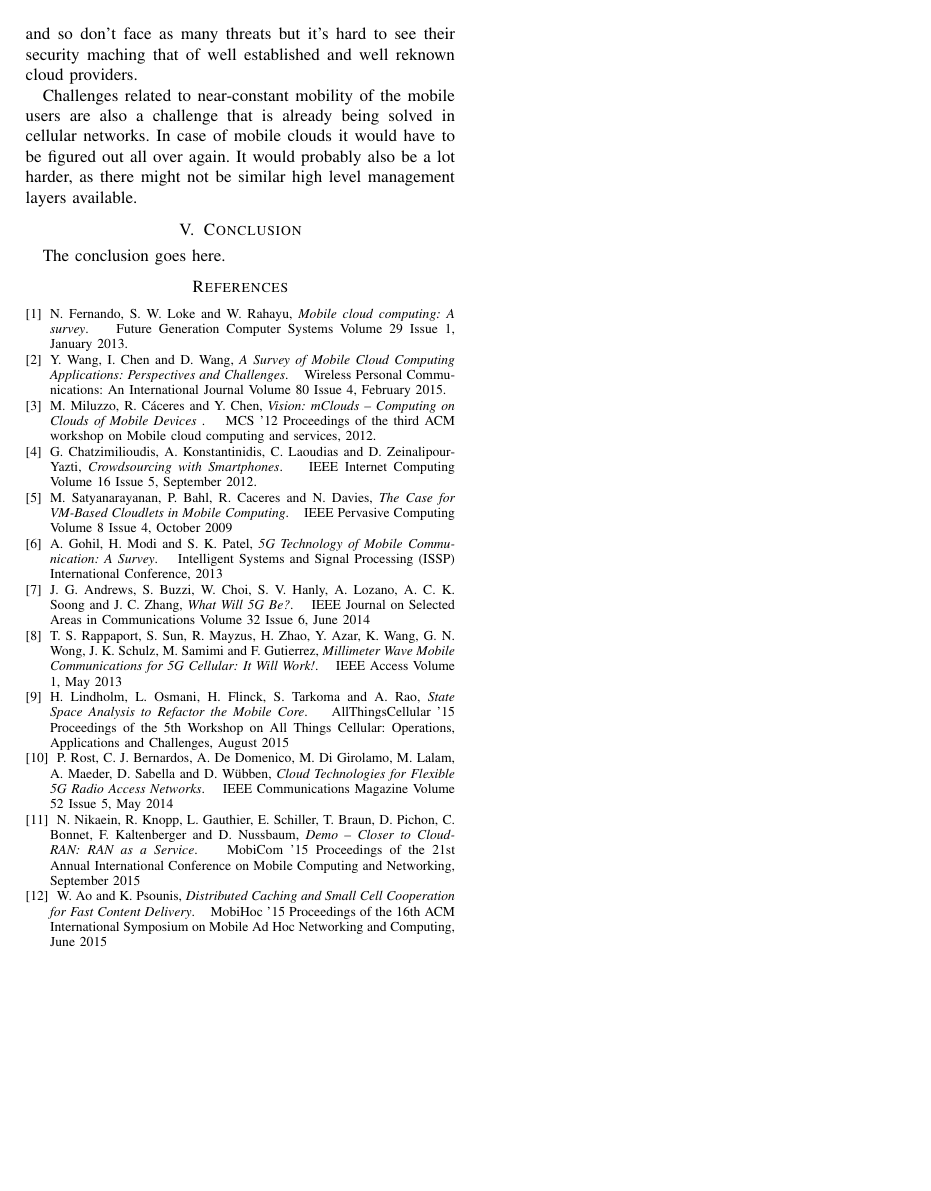
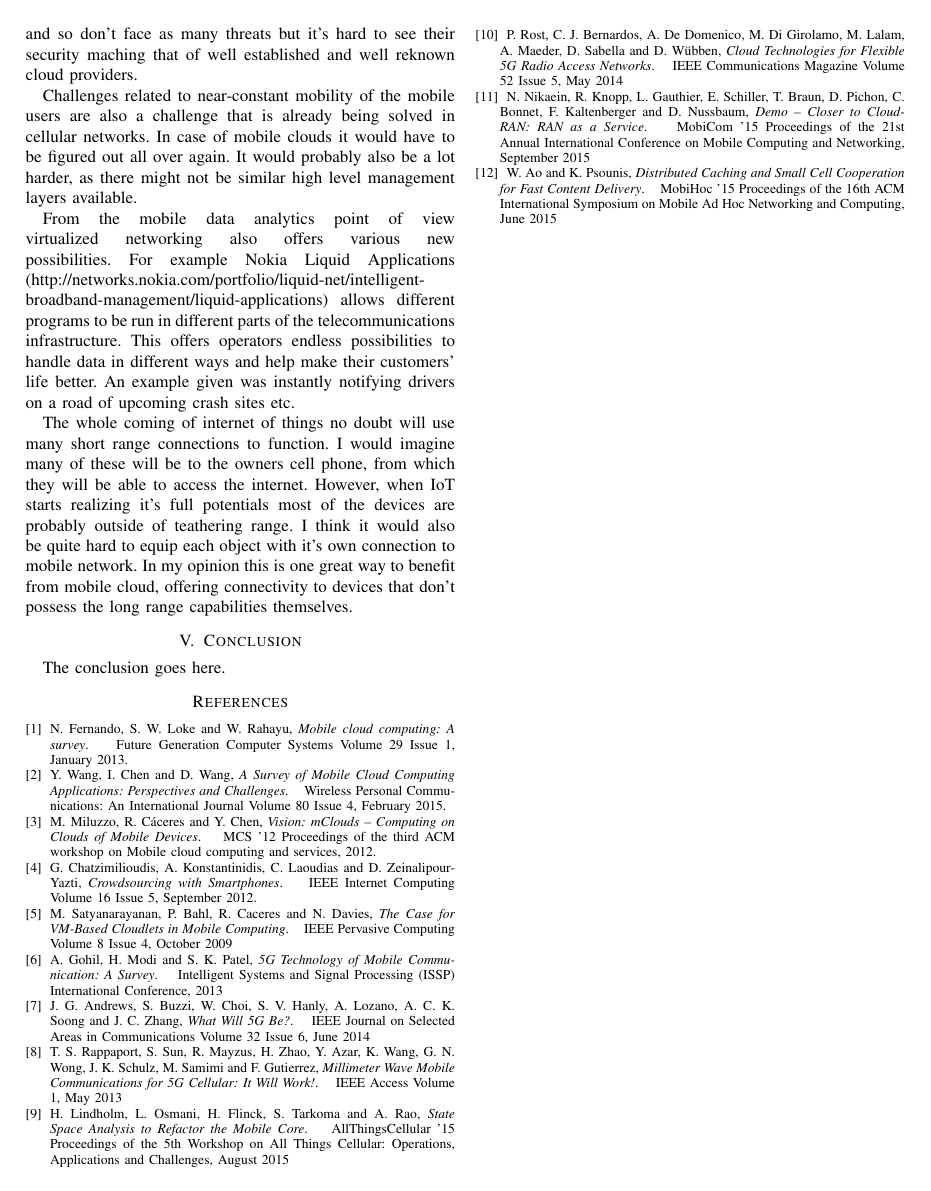
Before and after one commit to nipakoo/Mobile-Data-Analytics, a LaTeX paper (report.tex): page 6 of 6. Compiled offline with LaTeX, dvips and Ghostscript; a missing font is replaced by an installed copy or a similar font; a LaTeX package or settings file that is missing is left out.

Commit message:
few more paragraphs to benefits of 5g

```diff
--- a/report.tex
+++ b/report.tex
@@ -180,6 +180,10 @@ Mobile networks are gaining a lot of flexibility via virtualization thus, it cou
 Security issues, disaster scenario or just every day usage, are probably higher when offloading to peers and cloudlets set up by non-experts. They might not be high profile targets and so don't face as many threats but it's hard to see their security maching that of well established and well reknown cloud providers.
 \par
 Challenges related to near-constant mobility of the mobile users are also a challenge that is already being solved in cellular networks. In case of mobile clouds it would have to be figured out all over again. It would probably also be a lot harder, as there might not be similar high level management layers available.
+\par
+From the mobile data analytics point of view virtualized networking also offers various new possibilities. For example Nokia Liquid Applications (http://networks.nokia.com/portfolio/liquid-net/intelligent-broadband-management/liquid-applications) allows different programs to be run in different parts of the telecommunications infrastructure. This offers operators endless possibilities to handle data in different ways and help make their customers' life better. An example given was instantly notifying drivers on a road of upcoming crash sites etc.
+\par
+The whole coming of internet of things no doubt will use many short range connections to function. I would imagine many of these will be to the owners cell phone, from which they will be able to access the internet. However, when IoT starts realizing it's full potentials most of the devices are probably outside of teathering range. I think it would also be quite hard to equip each object with it's own connection to mobile network. In my opinion this is one great way to benefit from mobile cloud, offering connectivity to devices that don't possess the long range capabilities themselves.
 
 \section{Conclusion}
 The conclusion goes here.
```
Also changed, not shown: kortström-report.pdf, report.tex (2 more changed lines), 1 other file.
